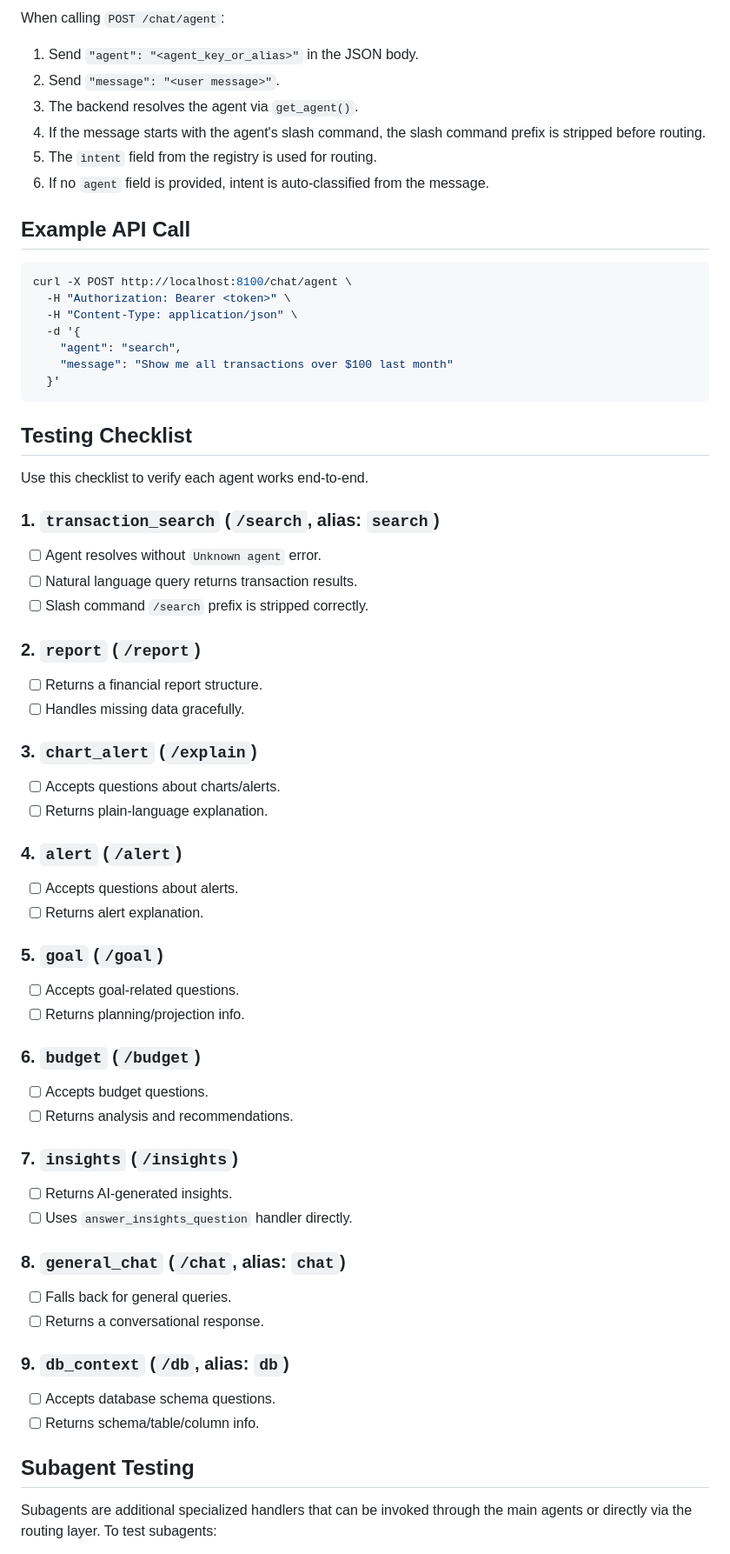
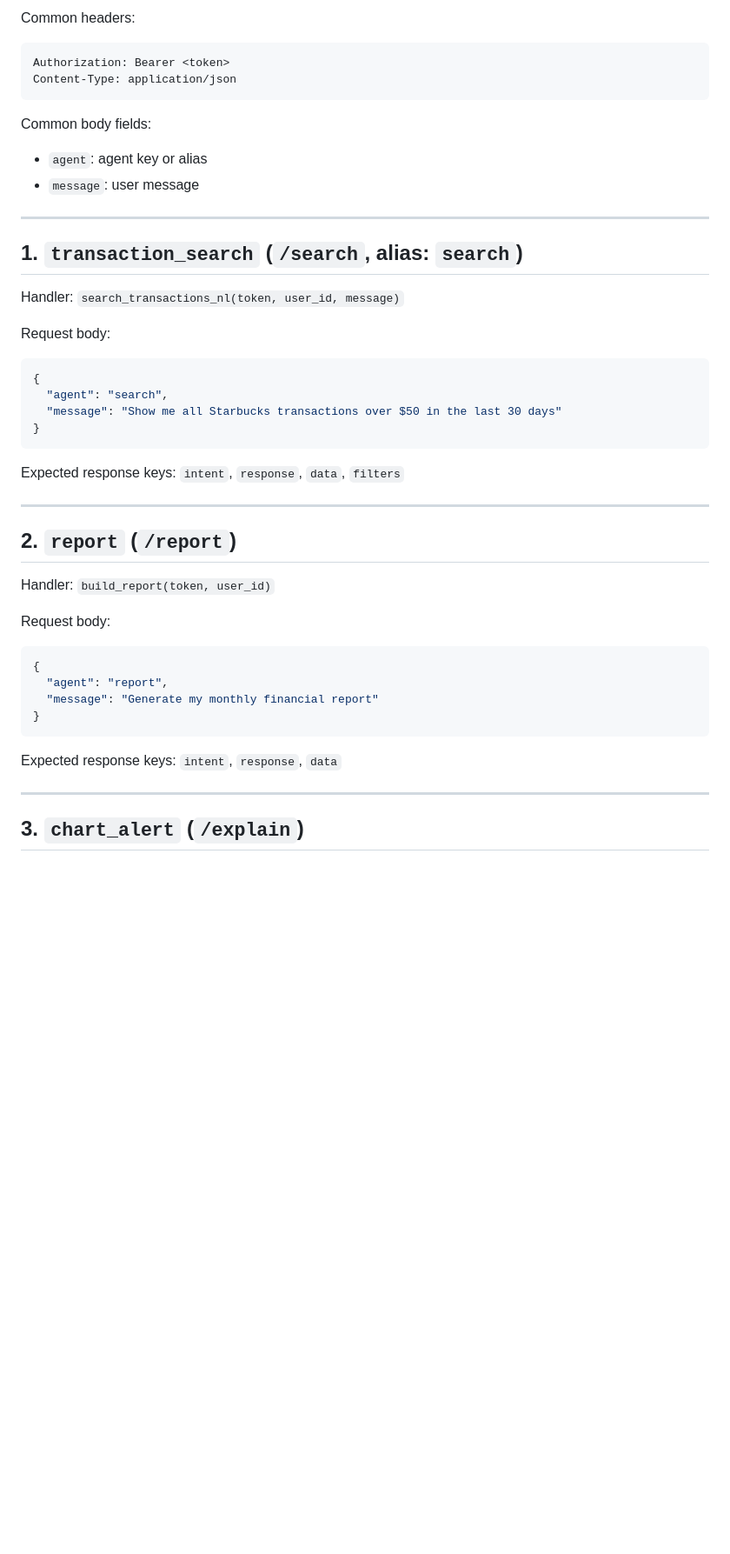
Before and after one commit to Harman8815/Wealth-wise, a Markdown page: ML-Backend/docs/agents.md, the part around one of its changes. Shown at 87% size. Rendered like a GitHub page; blank space fills up the shorter version.

Commit message:
docs: add per-agent request body and expected response headers for testing

````diff
--- a/ML-Backend/docs/agents.md
+++ b/ML-Backend/docs/agents.md
@@ -33,66 +5,46 @@ The `/chat/agent` endpoint accepts these short aliases and maps them to the real
-When calling `POST /chat/agent`:
-
-1. Send `"agent": "<agent_key_or_alias>"` in the JSON body.
-2. Send `"message": "<user message>"`.
-3. The backend resolves the agent via `get_agent()`.
-4. If the message starts with the agent's slash command, the slash command prefix is stripped before routing.
-5. The `intent` field from the registry is used for routing.
-6. If no `agent` field is provided, intent is auto-classified from the message.
-
-## Example API Call
-
-```bash
-curl -X POST http://localhost:8100/chat/agent \
-  -H "Authorization: Bearer <token>" \
-  -H "Content-Type: application/json" \
-  -d '{
-    "agent": "search",
-    "message": "Show me all transactions over $100 last month"
-  }'
+Common headers:
+```
+Authorization: Bearer <token>
+Content-Type: application/json
 ```
 
-## Testing Checklist
+Common body fields:
+- `agent`: agent key or alias
+- `message`: user message
 
-Use this checklist to verify each agent works end-to-end.
+---
 
-### 1. `transaction_search` (`/search`, alias: `search`)
-- [ ] Agent resolves without `Unknown agent` error.
-- [ ] Natural language query returns transaction results.
-- [ ] Slash command `/search` prefix is stripped correctly.
+## 1. `transaction_search` (`/search`, alias: `search`)
 
-### 2. `report` (`/report`)
-- [ ] Returns a financial report structure.
-- [ ] Handles missing data gracefully.
+Handler: `search_transactions_nl(token, user_id, message)`
 
-### 3. `chart_alert` (`/explain`)
-- [ ] Accepts questions about charts/alerts.
-- [ ] Returns plain-language explanation.
+Request body:
+```json
+{
+  "agent": "search",
+  "message": "Show me all Starbucks transactions over $50 in the last 30 days"
+}
+```
 
-### 4. `alert` (`/alert`)
-- [ ] Accepts questions about alerts.
-- [ ] Returns alert explanation.
+Expected response keys: `intent`, `response`, `data`, `filters`
 
-### 5. `goal` (`/goal`)
-- [ ] Accepts goal-related questions.
-- [ ] Returns planning/projection info.
+---
 
-### 6. `budget` (`/budget`)
-- [ ] Accepts budget questions.
-- [ ] Returns analysis and recommendations.
+## 2. `report` (`/report`)
 
-### 7. `insights` (`/insights`)
-- [ ] Returns AI-generated insights.
-- [ ] Uses `answer_insights_question` handler directly.
+Handler: `build_report(token, user_id)`
 
-### 8. `general_chat` (`/chat`, alias: `chat`)
-- [ ] Falls back for general queries.
-- [ ] Returns a conversational response.
+Request body:
+```json
+{
+  "agent": "report",
+  "message": "Generate my monthly financial report"
+}
+```
 
-### 9. `db_context` (`/db`, alias: `db`)
-- [ ] Accepts database schema questions.
-- [ ] Returns schema/table/column info.
+Expected response keys: `intent`, `response`, `data`
 
-## Subagent Testing
+---
 
-Subagents are additional specialized handlers that can be invoked through the main agents or directly via the routing layer. To test subagents:
+## 3. `chart_alert` (`/explain`)
 
````
Also changed, not shown: other parts of ML-Backend/docs/agents.md (+130 -37 lines).
